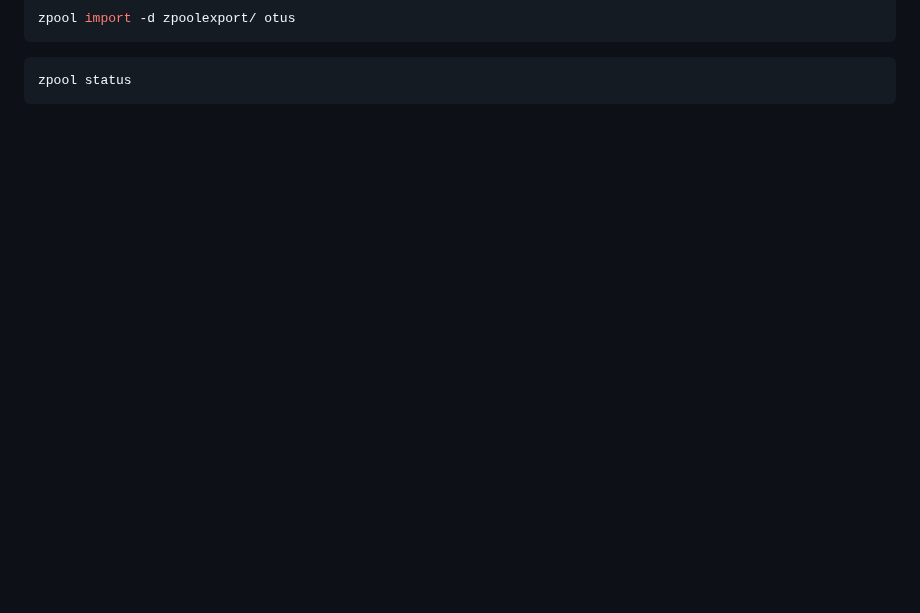
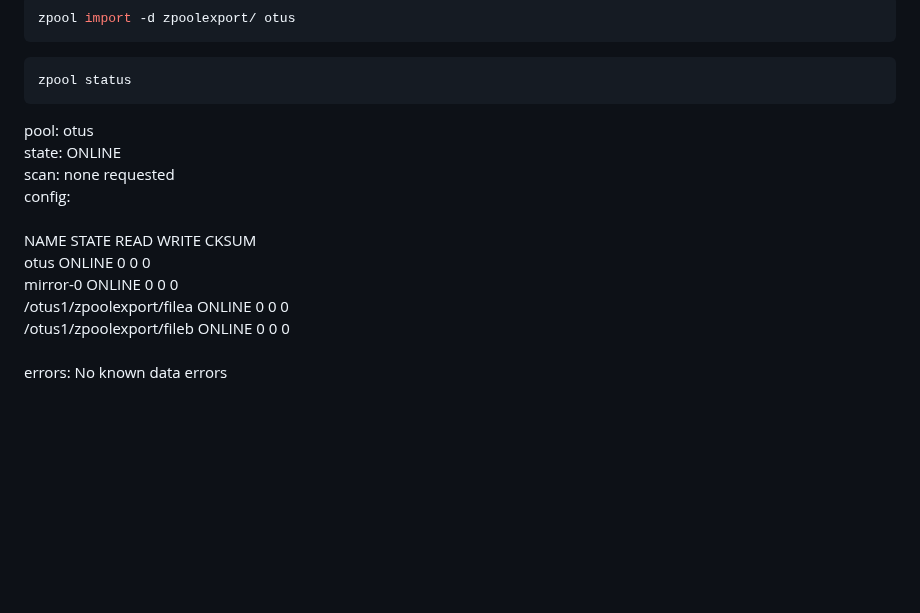
Before and after one commit to LesleyMacconaughey/otus-hw, a Markdown page: m02-05_zfs/README.md, the part around the change. Rendered like a GitHub page; blank space fills up the shorter version.

````diff
--- a/m02-05_zfs/README.md
+++ b/m02-05_zfs/README.md
@@ -152,6 +152,18 @@ zpool import -d zpoolexport/ otus
 ```bash
 zpool status
 ```
+  pool: otus<br>
+ state: ONLINE<br>
+  scan: none requested<br>
+config:<br>
+<br>
+        NAME                          STATE     READ WRITE CKSUM<br>
+        otus                          ONLINE       0     0     0<br>
+          mirror-0                    ONLINE       0     0     0<br>
+            /otus1/zpoolexport/filea  ONLINE       0     0     0<br>
+            /otus1/zpoolexport/fileb  ONLINE       0     0     0<br>
+<br>
+errors: No known data errors<br>
 
 
 
````
